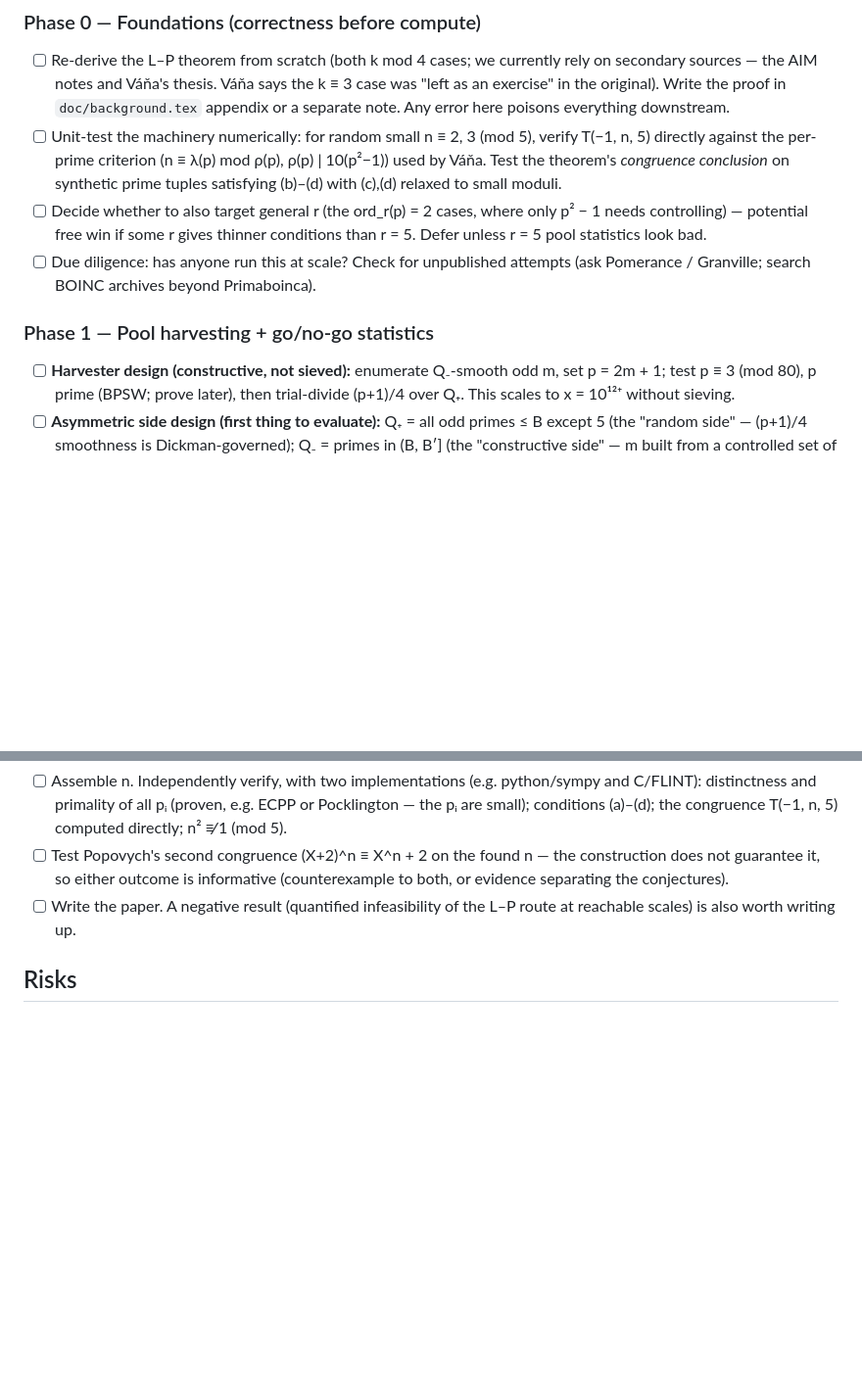
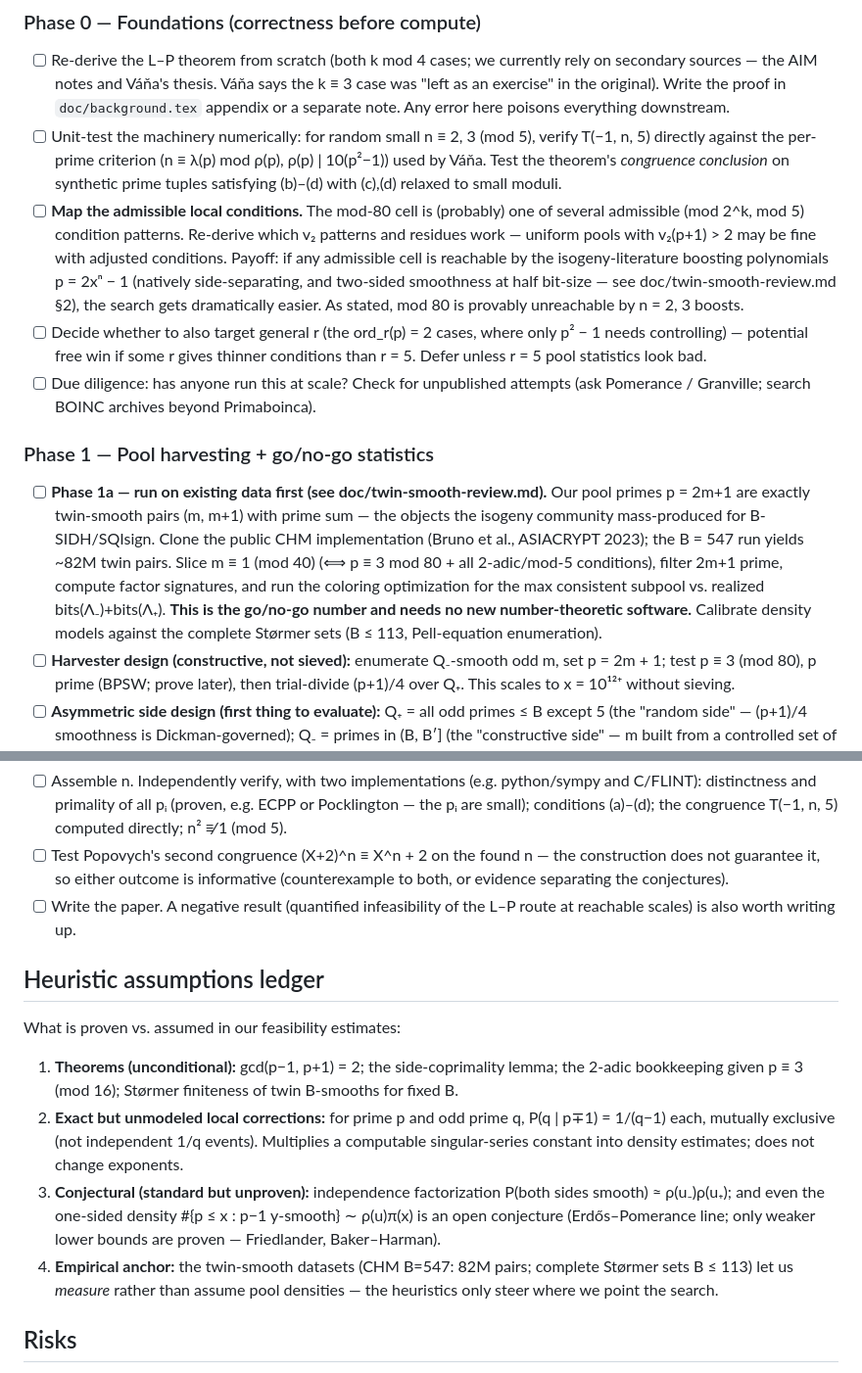
Before and after one commit to shumow/PRIMES-Conjectures, a Markdown page: PLAN.md, 2 parts joined by grey strips. Shown at 98% size. Drawn GitHub-style; blank space fills up the shorter version.

```diff
--- a/PLAN.md
+++ b/PLAN.md
@@ -56,6 +56,14 @@ constraint. Heuristic solvability: 2^{|P|} ≫ |G| where |G| ≈ φ(Λ₋)φ(Λ
       (n ≡ λ(p) mod ρ(p), ρ(p) | 10(p²−1)) used by Váňa. Test the theorem's
       *congruence conclusion* on synthetic prime tuples satisfying (b)–(d) with (c),(d)
       relaxed to small moduli.
+- [ ] **Map the admissible local conditions.** The mod-80 cell is (probably) one
+      of several admissible (mod 2^k, mod 5) condition patterns. Re-derive which
+      v₂ patterns and residues work — uniform pools with v₂(p+1) > 2 may be fine
+      with adjusted conditions. Payoff: if any admissible cell is reachable by the
+      isogeny-literature boosting polynomials p = 2xⁿ − 1 (natively
+      side-separating, and two-sided smoothness at half bit-size — see
+      doc/twin-smooth-review.md §2), the search gets dramatically easier. As
+      stated, mod 80 is provably unreachable by n = 2, 3 boosts.
 - [ ] Decide whether to also target general r (the ord_r(p) = 2 cases, where only
       p² − 1 needs controlling) — potential free win if some r gives thinner
       conditions than r = 5. Defer unless r = 5 pool statistics look bad.
@@ -63,6 +71,16 @@ constraint. Heuristic solvability: 2^{|P|} ≫ |G| where |G| ≈ φ(Λ₋)φ(Λ
       (ask Pomerance / Granville; search BOINC archives beyond Primaboinca).
 
 ### Phase 1 — Pool harvesting + go/no-go statistics
+- [ ] **Phase 1a — run on existing data first (see doc/twin-smooth-review.md).**
+      Our pool primes p = 2m+1 are exactly twin-smooth pairs (m, m+1) with prime
+      sum — the objects the isogeny community mass-produced for B-SIDH/SQIsign.
+      Clone the public CHM implementation (Bruno et al., ASIACRYPT 2023); the
+      B = 547 run yields ~82M twin pairs. Slice m ≡ 1 (mod 40) (⟺ p ≡ 3 mod 80
+      + all 2-adic/mod-5 conditions), filter 2m+1 prime, compute factor
+      signatures, and run the coloring optimization for the max consistent
+      subpool vs. realized bits(Λ₋)+bits(Λ₊). **This is the go/no-go number and
+      needs no new number-theoretic software.** Calibrate density models against
+      the complete Størmer sets (B ≤ 113, Pell-equation enumeration).
 - [ ] **Harvester design (constructive, not sieved):** enumerate Q₋-smooth odd m,
       set p = 2m + 1; test p ≡ 3 (mod 80), p prime (BPSW; prove later), then
       trial-divide (p+1)/4 over Q₊. This scales to x = 10¹²⁺ without sieving.
@@ -104,6 +122,24 @@ constraint. Heuristic solvability: 2^{|P|} ≫ |G| where |G| ≈ φ(Λ₋)φ(Λ
 - [ ] Write the paper. A negative result (quantified infeasibility of the L–P
       route at reachable scales) is also worth writing up.
 
+## Heuristic assumptions ledger
+
+What is proven vs. assumed in our feasibility estimates:
+1. **Theorems (unconditional):** gcd(p−1, p+1) = 2; the side-coprimality lemma;
+   the 2-adic bookkeeping given p ≡ 3 (mod 16); Størmer finiteness of twin
+   B-smooths for fixed B.
+2. **Exact but unmodeled local corrections:** for prime p and odd prime q,
+   P(q | p∓1) = 1/(q−1) each, mutually exclusive (not independent 1/q events).
+   Multiplies a computable singular-series constant into density estimates;
+   does not change exponents.
+3. **Conjectural (standard but unproven):** independence factorization
+   P(both sides smooth) ≈ ρ(u₋)ρ(u₊); and even the one-sided density
+   #{p ≤ x : p−1 y-smooth} ∼ ρ(u)π(x) is an open conjecture (Erdős–Pomerance
+   line; only weaker lower bounds are proven — Friedlander, Baker–Harman).
+4. **Empirical anchor:** the twin-smooth datasets (CHM B=547: 82M pairs;
+   complete Størmer sets B ≤ 113) let us *measure* rather than assume pool
+   densities — the heuristics only steer where we point the search.
+
 ## Risks
 1. **Side-coloring thins the pool below the linear-algebra threshold.** This is the
    most likely failure mode and precisely why the smallest counterexample is believed
```
Also changed, not shown: doc/twin-smooth-review.md (added, +130 -0 lines).
